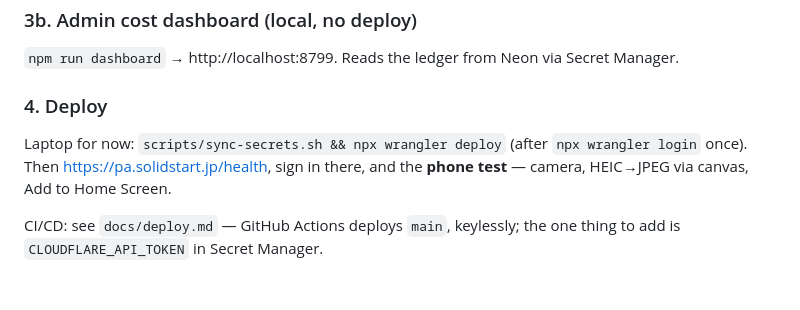
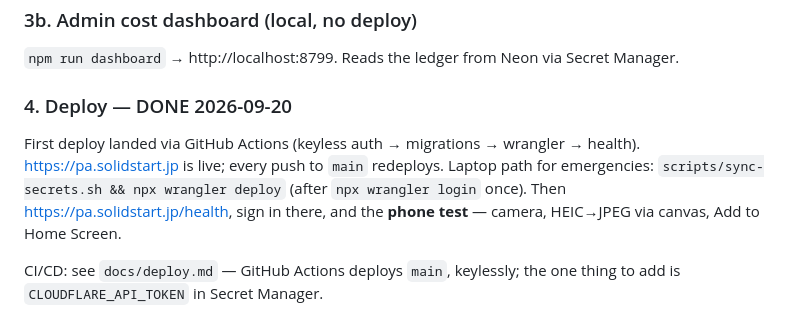
Before and after one commit to silla-solidstart/paper-archive, a Markdown page: docs/setup.md, the part around the change. Rendered like a GitHub page; blank space fills up the shorter version.

Commit message:
Docs: first production deploy landed
Co-Authored-By: Claude Fable 5.1 <noreply@anthropic.com>
Claude-Session: https://claude.ai/code/session_01GNc2v5MkTHBv9UThyQxM2Q

```diff
--- a/docs/setup.md
+++ b/docs/setup.md
@@ -221,9 +221,10 @@ mk GOOGLE_OAUTH_CLIENT_SECRET '…'
 
 `npm run dashboard` → http://localhost:8799. Reads the ledger from Neon via Secret Manager.
 
-### 4. Deploy
+### 4. Deploy — DONE 2026-09-20
 
-Laptop for now: `scripts/sync-secrets.sh && npx wrangler deploy` (after `npx wrangler login`
+First deploy landed via GitHub Actions (keyless auth → migrations → wrangler → health).
+https://pa.solidstart.jp is live; every push to `main` redeploys. Laptop path for emergencies: `scripts/sync-secrets.sh && npx wrangler deploy` (after `npx wrangler login`
 once). Then https://pa.solidstart.jp/health, sign in there, and the **phone test** — camera,
 HEIC→JPEG via canvas, Add to Home Screen.
 
```
Also changed, not shown: docs/deploy.md (+1 -1 lines).
